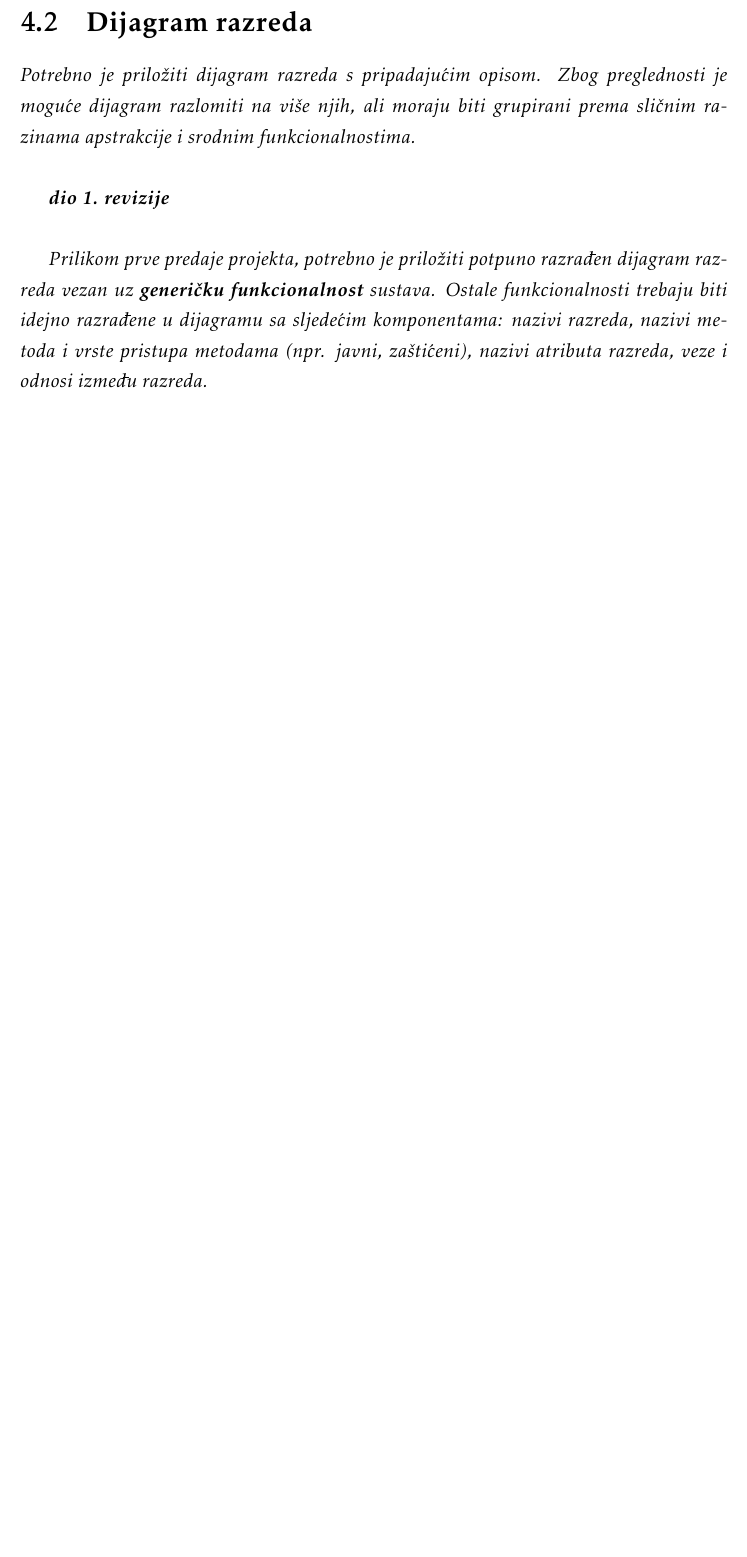
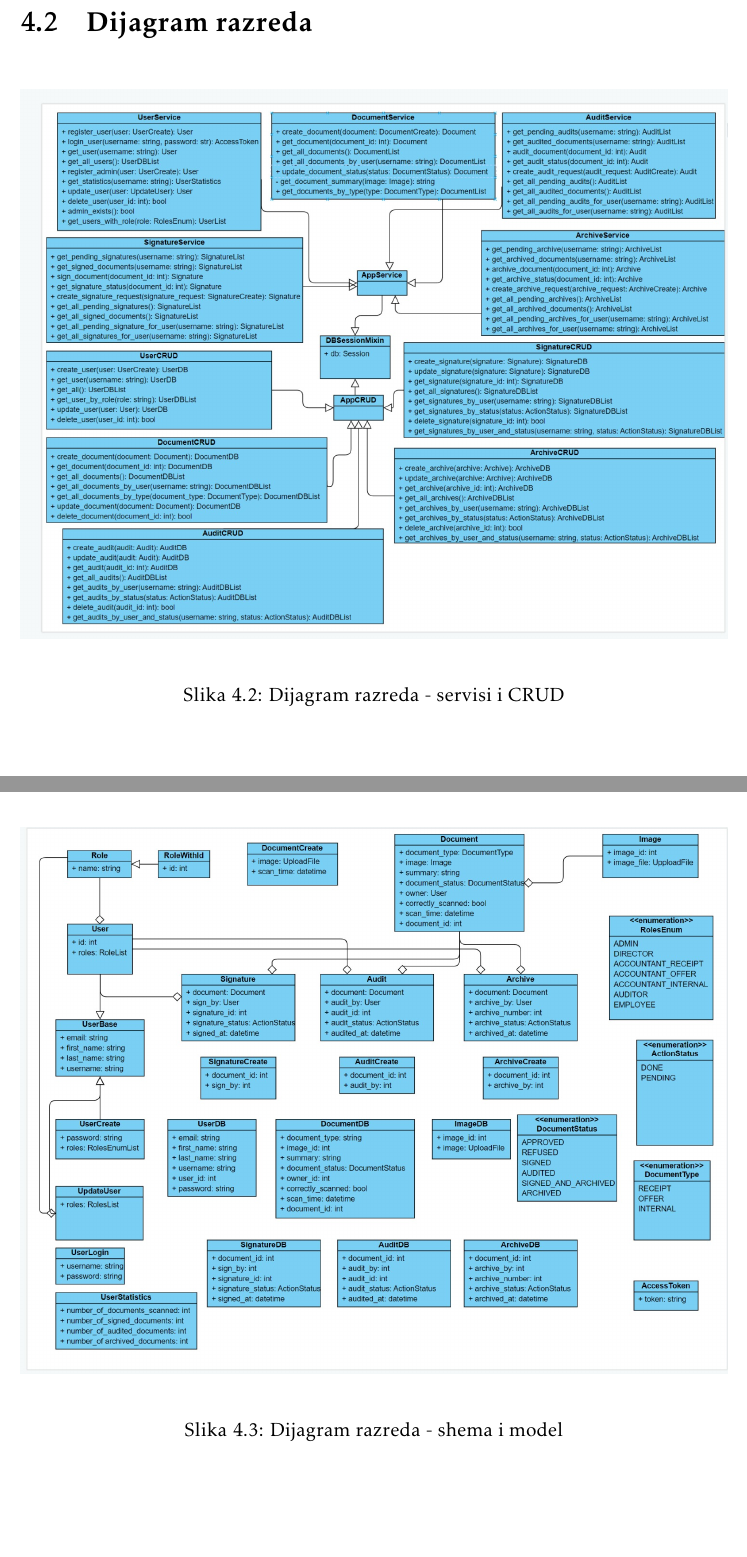
Before and after one commit to Jura-Hostic-i-Film/Jura-Hostic-i-Film-app, a LaTeX document (Dokumentacija/PROGI_ProjektnaDokumentacija.tex, which reads Dokumentacija/Arhitektura.tex): part of page 18 of 33 before the commit and two parts of pages 18 and 19 of 34 after it, the two joined at a grey line, cut so that both start at the same text, the shorter picture padded with empty space. Compiled offline with pdfLaTeX.

Commit message:
slike razreda

```diff
--- a/Dokumentacija/Arhitektura.tex
+++ b/Dokumentacija/Arhitektura.tex
@@ -210,11 +210,23 @@
 
 		\section{Dijagram razreda}
 
-			\textit{Potrebno je priložiti dijagram razreda s pripadajućim opisom. Zbog preglednosti je moguće dijagram razlomiti na više njih, ali moraju biti grupirani prema sličnim razinama apstrakcije i srodnim funkcionalnostima.}\\
+			%\textit{Potrebno je priložiti dijagram razreda s pripadajućim opisom. Zbog preglednosti je moguće dijagram razlomiti na više njih, ali moraju biti grupirani prema sličnim razinama apstrakcije i srodnim funkcionalnostima.}\\
 
-			\textbf{\textit{dio 1. revizije}}\\
+			%\textbf{\textit{dio 1. revizije}}\\
 
-			\textit{Prilikom prve predaje projekta, potrebno je priložiti potpuno razrađen dijagram razreda vezan uz \textbf{generičku funkcionalnost} sustava. Ostale funkcionalnosti trebaju biti idejno razrađene u dijagramu sa sljedećim komponentama: nazivi razreda, nazivi metoda i vrste pristupa metodama (npr. javni, zaštićeni), nazivi atributa razreda, veze i odnosi između razreda.}\\
+			%\textit{Prilikom prve predaje projekta, potrebno je priložiti potpuno razrađen dijagram razreda vezan uz \textbf{generičku funkcionalnost} sustava. Ostale funkcionalnosti trebaju biti idejno razrađene u dijagramu sa sljedećim komponentama: nazivi razreda, nazivi metoda i vrste pristupa metodama (npr. javni, zaštićeni), nazivi atributa razreda, veze i odnosi između razreda.}\\
+
+			\begin{figure}[H]
+				\includegraphics[width=\textwidth]{slike/razredi_serviceCRUD.jpg}
+				\caption{Dijagram razreda - servisi i CRUD}
+				\label{fig:dijagramRazreda1}
+			\end{figure}
+
+			\begin{figure}[H]
+				\includegraphics[width=\textwidth]{slike/razredi_shemaModel.jpg}
+				\caption{Dijagram razreda - shema i model}
+				\label{fig:dijagramRazreda2}
+			\end{figure}
 
 			%\textbf{\textit{dio 2. revizije}}\\
 
```
Also changed, not shown: Dokumentacija/slike/razredi_serviceCRUD.jpg (added), Dokumentacija/slike/razredi_shemaModel.jpg (added).
